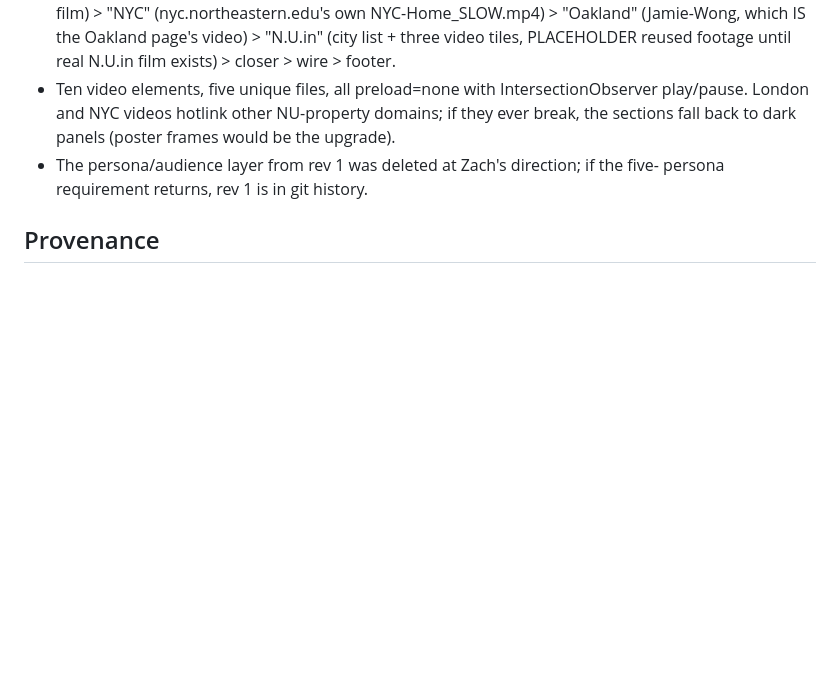
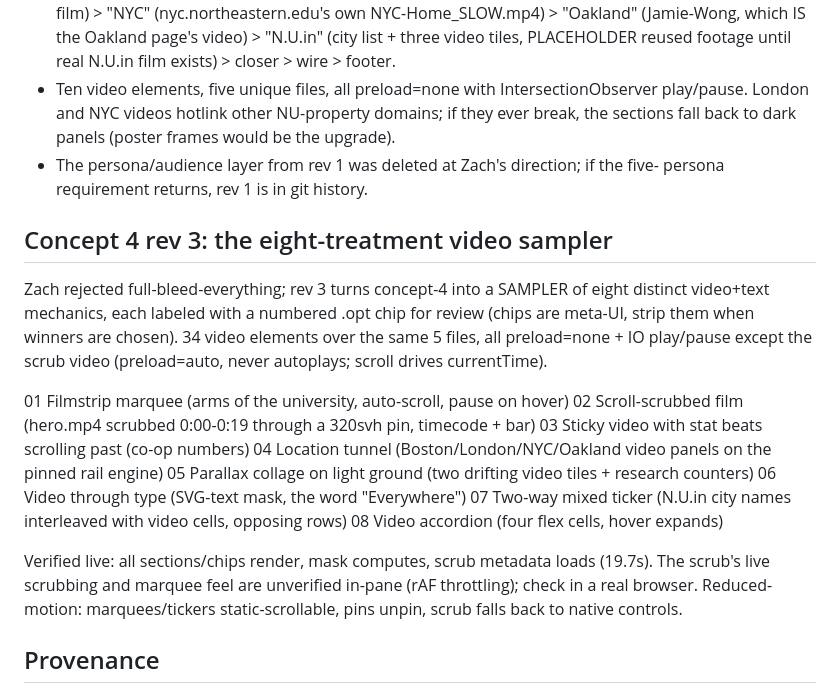
Before and after one commit to zchristensen-nu/nu-homepage-prototype, a Markdown page: HANDOFF.md, the part around the change. Drawn GitHub-style; blank space fills up the shorter version.

Commit message:
Handoff: concept 4 rev 3 sampler
Co-Authored-By: Claude Fable 5 <noreply@anthropic.com>

```diff
--- a/HANDOFF.md
+++ b/HANDOFF.md
@@ -350,6 +350,28 @@ globe engine, personas, quotes, and life all removed from this concept).
 - The persona/audience layer from rev 1 was deleted at Zach's direction; if the five-
   persona requirement returns, rev 1 is in git history.
 
+## Concept 4 rev 3: the eight-treatment video sampler
+
+Zach rejected full-bleed-everything; rev 3 turns concept-4 into a SAMPLER of eight
+distinct video+text mechanics, each labeled with a numbered .opt chip for review
+(chips are meta-UI, strip them when winners are chosen). 34 video elements over the
+same 5 files, all preload=none + IO play/pause except the scrub video (preload=auto,
+never autoplays; scroll drives currentTime).
+
+01 Filmstrip marquee (arms of the university, auto-scroll, pause on hover)
+02 Scroll-scrubbed film (hero.mp4 scrubbed 0:00-0:19 through a 320svh pin, timecode + bar)
+03 Sticky video with stat beats scrolling past (co-op numbers)
+04 Location tunnel (Boston/London/NYC/Oakland video panels on the pinned rail engine)
+05 Parallax collage on light ground (two drifting video tiles + research counters)
+06 Video through type (SVG-text mask, the word "Everywhere")
+07 Two-way mixed ticker (N.U.in city names interleaved with video cells, opposing rows)
+08 Video accordion (four flex cells, hover expands)
+
+Verified live: all sections/chips render, mask computes, scrub metadata loads (19.7s).
+The scrub's live scrubbing and marquee feel are unverified in-pane (rAF throttling);
+check in a real browser. Reduced-motion: marquees/tickers static-scrollable, pins
+unpin, scrub falls back to native controls.
+
 ## Provenance
 
 - Built across several Claude Code sessions in `~/environment` (the NGN monorepo), July
```
